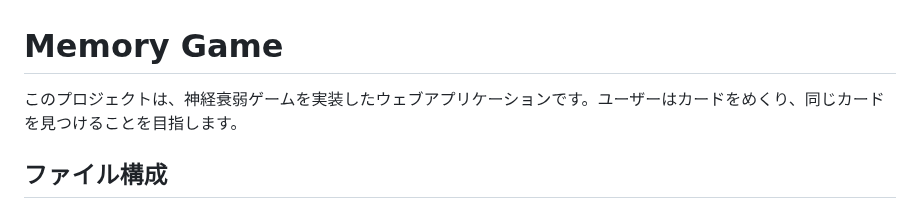
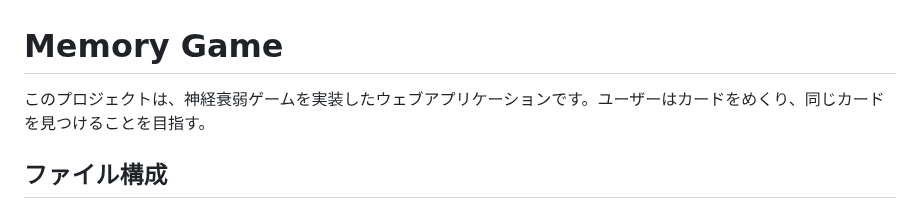
Before and after one commit to kyoroxchan/memory-game-ver2, a Markdown page: README.md, the part around the change. Drawn GitHub-style.

```diff
--- a/README.md
+++ b/README.md
@@ -1,6 +1,6 @@
 # Memory Game
 
-このプロジェクトは、神経衰弱ゲームを実装したウェブアプリケーションです。ユーザーはカードをめくり、同じカードを見つけることを目指します。
+このプロジェクトは、神経衰弱ゲームを実装したウェブアプリケーションです。ユーザーはカードをめくり、同じカードを見つけることを目指す。
 
 ## ファイル構成
 
```
